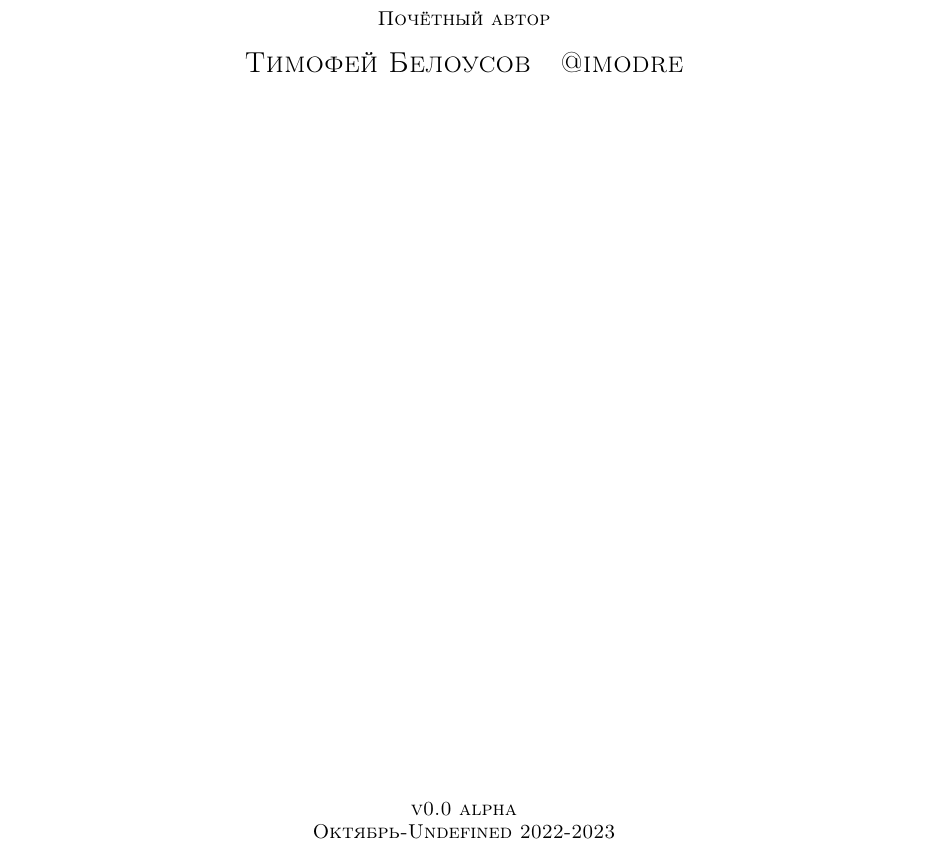
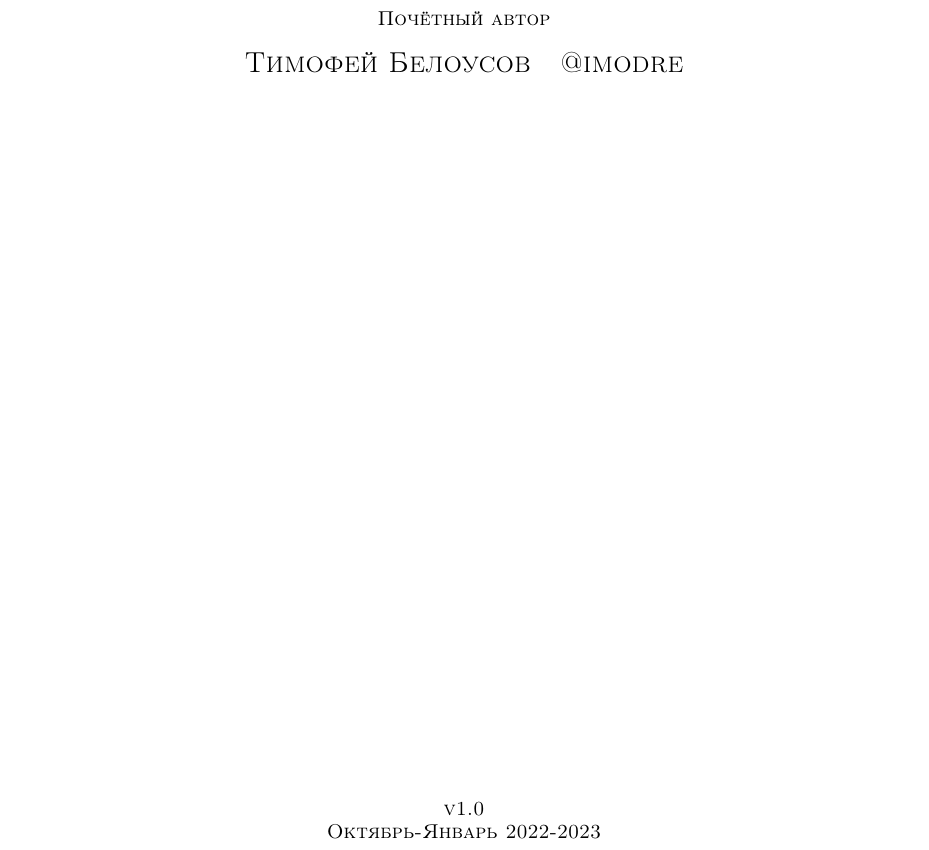
Before and after one commit to sn1tr0n/ct-itmo, a LaTeX document (mathematical-analysis/sem3/holykpk#blessRNG3.tex): part of page 1 of 115, cut so that both start at the same text. Compiled offline with pdfLaTeX.

Commit message:
Final (?)

```diff
--- a/mathematical-analysis/sem3/holykpk#blessRNG3.tex
+++ b/mathematical-analysis/sem3/holykpk#blessRNG3.tex
@@ -98,8 +98,8 @@
     Почётный автор \\[\baselineskip]
     {\Large Тимофей Белоусов\quad @imodre}
     \vfill
-    v0.0 alpha\\
-    {\scshape Октябрь-Undefined 2022-2023} \par
+    v1.0\\
+    {\scshape Октябрь-Январь 2022-2023} \par
 \end{titlepage}
 
 \textbf{Заметки авторов}
```
